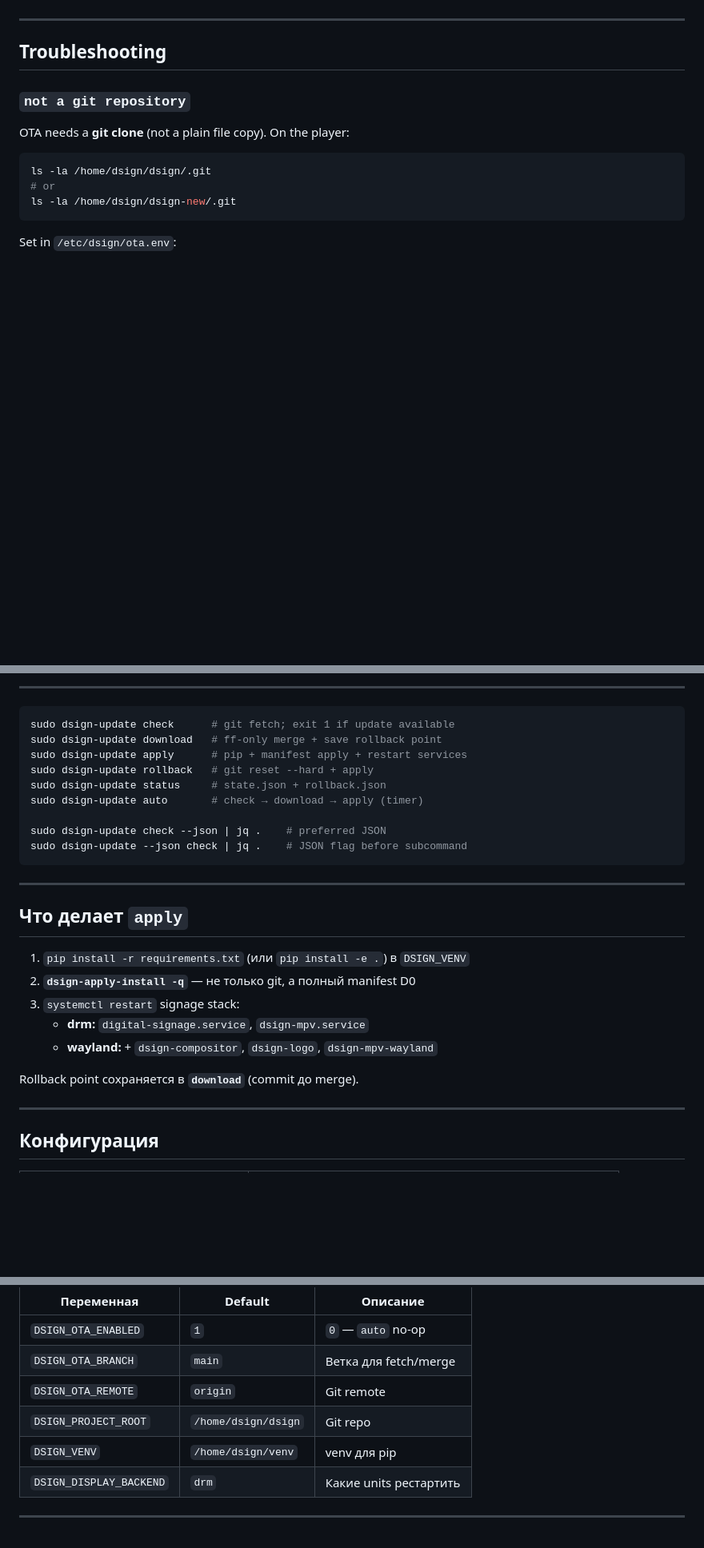
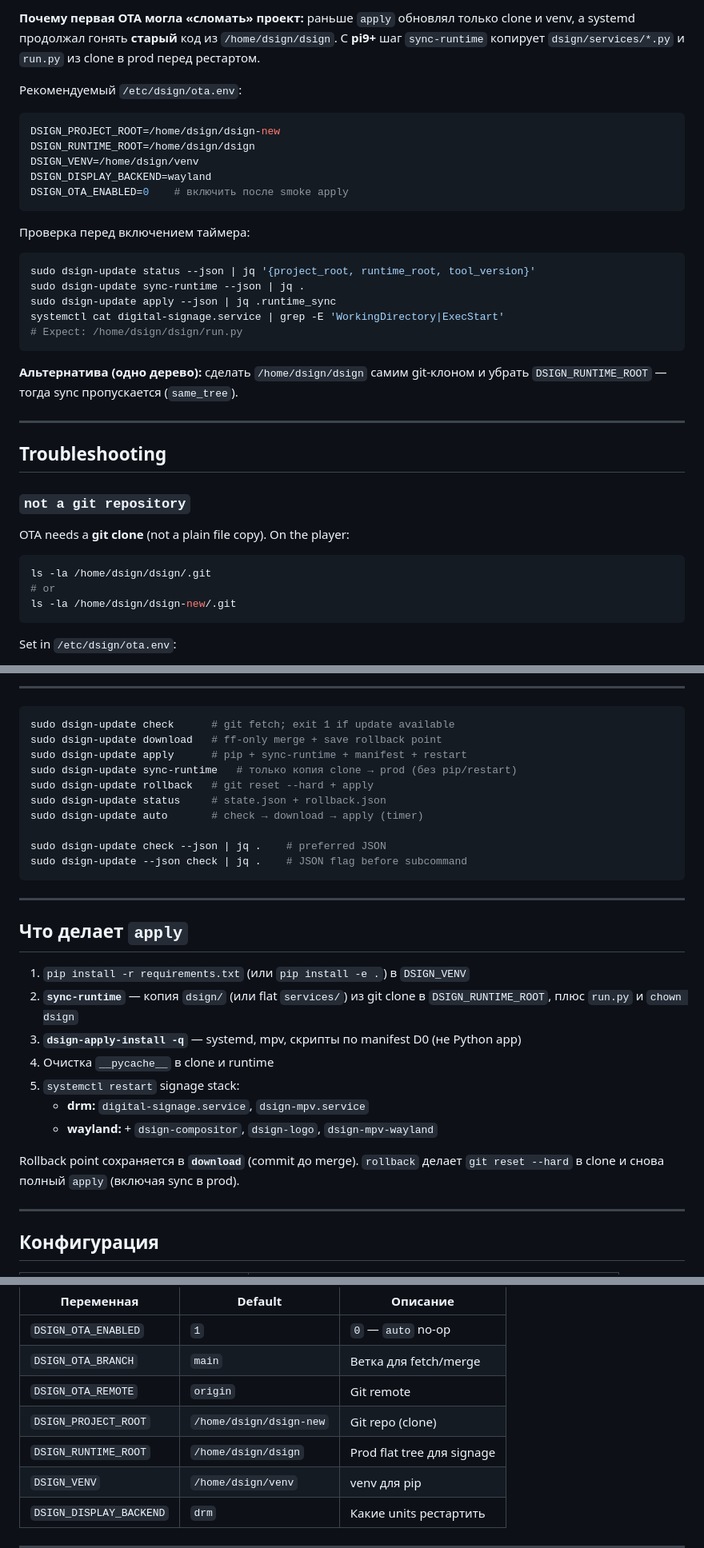
Before and after one commit to kirpodolak/dsign, a Markdown page: docs/D1_OTA.md, 3 parts joined by grey strips. Shown at 80% size. GitHub-like rendering; blank space fills up the shorter version.

````diff
--- a/docs/D1_OTA.md
+++ b/docs/D1_OTA.md
@@ -7,3 +30,26 @@ Fleet-обновление без ручного `git pull`: git fetch/merge →
+**Почему первая OTA могла «сломать» проект:** раньше `apply` обновлял только clone и venv, а systemd продолжал гонять **старый** код из `/home/dsign/dsign`. С **pi9+** шаг `sync-runtime` копирует `dsign/services/*.py` и `run.py` из clone в prod перед рестартом.
+
+Рекомендуемый `/etc/dsign/ota.env`:
+
+```bash
+DSIGN_PROJECT_ROOT=/home/dsign/dsign-new
+DSIGN_RUNTIME_ROOT=/home/dsign/dsign
+DSIGN_VENV=/home/dsign/venv
+DSIGN_DISPLAY_BACKEND=wayland
+DSIGN_OTA_ENABLED=0    # включить после smoke apply
+```
+
+Проверка перед включением таймера:
+
+```bash
+sudo dsign-update status --json | jq '{project_root, runtime_root, tool_version}'
+sudo dsign-update sync-runtime --json | jq .
+sudo dsign-update apply --json | jq .runtime_sync
+systemctl cat digital-signage.service | grep -E 'WorkingDirectory|ExecStart'
+# Expect: /home/dsign/dsign/run.py
+```
+
+**Альтернатива (одно дерево):** сделать `/home/dsign/dsign` самим git-клоном и убрать `DSIGN_RUNTIME_ROOT` — тогда sync пропускается (`same_tree`).
 
 ---
 
@@ -117,7 +163,8 @@ DSIGN_PROJECT_ROOT=/home/dsign/dsign-new
 ```bash
 sudo dsign-update check      # git fetch; exit 1 if update available
 sudo dsign-update download   # ff-only merge + save rollback point
-sudo dsign-update apply      # pip + manifest apply + restart services
+sudo dsign-update apply      # pip + sync-runtime + manifest + restart
+sudo dsign-update sync-runtime   # только копия clone → prod (без pip/restart)
 sudo dsign-update rollback   # git reset --hard + apply
 sudo dsign-update status     # state.json + rollback.json
 sudo dsign-update auto       # check → download → apply (timer)
@@ -131,12 +178,14 @@ sudo dsign-update --json check | jq .    # JSON flag before subcommand
 ## Что делает `apply`
 
 1. `pip install -r requirements.txt` (или `pip install -e .`) в `DSIGN_VENV`
-2. **`dsign-apply-install -q`** — не только git, а полный manifest D0
-3. `systemctl restart` signage stack:
+2. **`sync-runtime`** — копия `dsign/` (или flat `services/`) из git clone в `DSIGN_RUNTIME_ROOT`, плюс `run.py` и `chown dsign`
+3. **`dsign-apply-install -q`** — systemd, mpv, скрипты по manifest D0 (не Python app)
+4. Очистка `__pycache__` в clone и runtime
+5. `systemctl restart` signage stack:
    - **drm:** `digital-signage.service`, `dsign-mpv.service`
    - **wayland:** + `dsign-compositor`, `dsign-logo`, `dsign-mpv-wayland`
 
-Rollback point сохраняется в **`download`** (commit до merge).
+Rollback point сохраняется в **`download`** (commit до merge). `rollback` делает `git reset --hard` в clone и снова полный `apply` (включая sync в prod).
 
 ---
 
@@ -153,7 +202,8 @@ Rollback point сохраняется в **`download`** (commit до merge).
 | `DSIGN_OTA_ENABLED` | `1` | `0` — `auto` no-op |
 | `DSIGN_OTA_BRANCH` | `main` | Ветка для fetch/merge |
 | `DSIGN_OTA_REMOTE` | `origin` | Git remote |
-| `DSIGN_PROJECT_ROOT` | `/home/dsign/dsign` | Git repo |
+| `DSIGN_PROJECT_ROOT` | `/home/dsign/dsign-new` | Git repo (clone) |
+| `DSIGN_RUNTIME_ROOT` | `/home/dsign/dsign` | Prod flat tree для signage |
 | `DSIGN_VENV` | `/home/dsign/venv` | venv для pip |
 | `DSIGN_DISPLAY_BACKEND` | `drm` | Какие units рестартить |
 
````
Also changed, not shown: other parts of docs/D1_OTA.md (+25 -2 lines).
